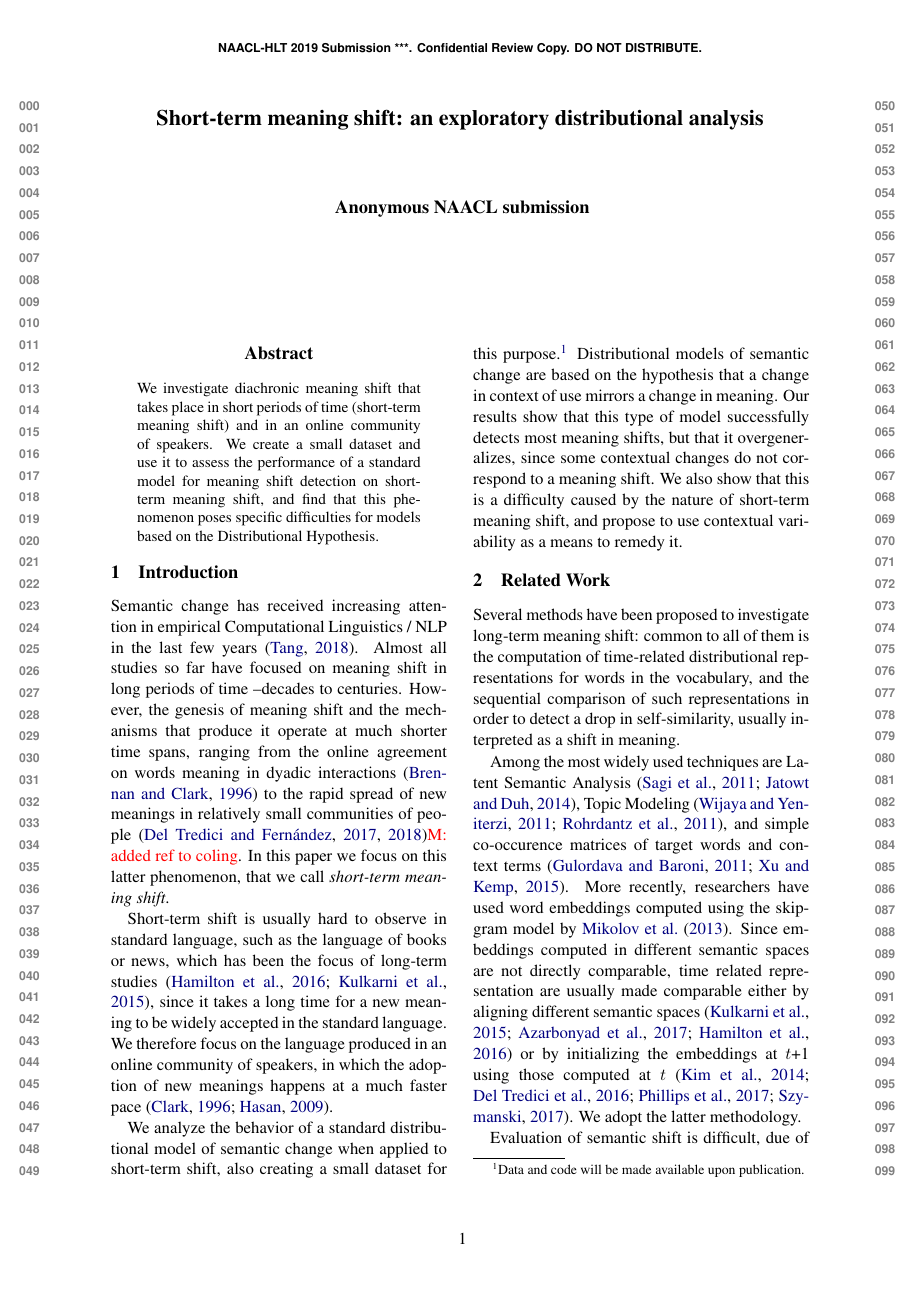
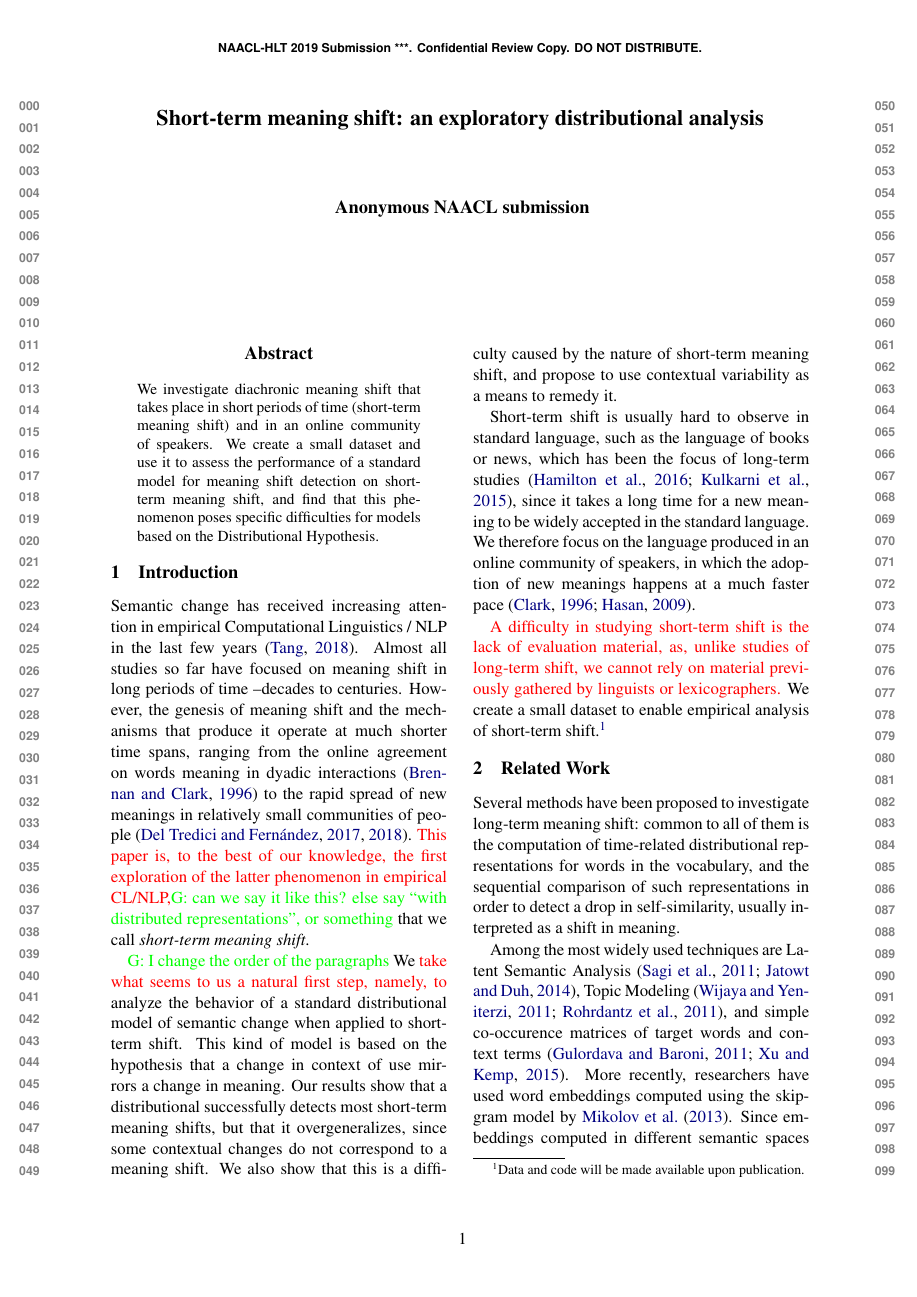
Before and after one commit to marcodel13/STMS-naaclhlt2019, a LaTeX paper (main.tex, which reads sec_introduction.tex): page 1 of 6. Compiled offline with pdfLaTeX.

Commit message:
intro, setup

```diff
--- a/naaclhlt2019.tex
+++ b/main.tex
@@ -35,6 +35,7 @@
 \newcommand{\raq}[1]{\textcolor{blue}{R: #1}}
 \newcommand{\marco}[1]{\textcolor{red}{M: #1}}
 \newcommand{\gbt}[1]{\textcolor{green}{G: #1}}
+\newcommand{\new}[1]{\textcolor{red}{#1}}
 \newcommand{\redd}{Reddit$_{13}$}
 \usepackage{soul}
 
--- a/sec_introduction.tex
+++ b/sec_introduction.tex
@@ -1,5 +1,14 @@
 Semantic change has received increasing attention in empirical Computational Linguistics / NLP in the last few years \cite{tang2018state}. Almost all studies so far have focused on meaning shift in long periods of time --decades to centuries. However, the genesis of meaning shift and the mechanisms that produce it operate at much shorter time spans, ranging
-from the online agreement on words meaning in dyadic interactions \cite{brennan1996conceptual} to the rapid spread of new meanings in relatively small communities of people \cite{del2017semantic,del2018road}\marco{added ref to coling}. In this paper we focus on this latter  phenomenon, that we call \textit{short-term meaning shift}.
+from the online agreement on words meaning in dyadic interactions \cite{brennan1996conceptual} to the rapid spread of new meanings in relatively small communities of people \cite{del2017semantic,del2018road}. \new{This paper is, to the best of our knowledge, the first exploration of the latter phenomenon in empirical CL/NLP,}\gbt{can we say it like this? else say ``with distributed representations'', or something} that we call \textit{short-term meaning shift}.
+
+\gbt{I change the order of the paragraphs}
+We \new{take what seems to us a natural first step, namely, to} analyze the
+ behavior of a standard distributional model of semantic change when
+ applied to short-term shift.
+This kind of model is based on the hypothesis that a change in context of use mirrors a change in meaning.
+Our results show that a distributional successfully detects most short-term meaning shifts, but that it overgeneralizes, since some contextual changes do not correspond to a meaning shift.
+%\gbt{this is the main result; I would not mention the false negatives cause they are very few.}
+We also show that this is a difficulty caused by the nature of short-term meaning shift, and propose to use contextual variability as a means to remedy it.
 
 Short-term shift is usually hard to observe in standard language, such
 as the language of books or news, which has been the focus of
@@ -15,16 +24,17 @@ We therefore focus on the language produced in an online community of speakers,
 %genesis, spread and
 adoption of new meanings happens at a much faster pace \cite{Clark96,hasan2009}.
 %\todo{How about decay? (death of new meanings) -- better not to mention for simplicity?}
-%\todo{G added these references from the previous version of this sentence, pls check they're ok here.}
 
-We analyze the behavior of a standard distributional model of
-semantic change when applied to short-term shift,
-also creating a small dataset for this purpose.\footnote{Data and code
-will be made available upon publication.}
-Distributional models of semantic change are based on the hypothesis that a change in context of use mirrors a change in meaning.
-Our results show that this type of model successfully detects most meaning shifts, but that it overgeneralizes, since some contextual changes do not correspond to a meaning shift.
-%\gbt{this is the main result; I would not mention the false negatives cause they are very few.}
-We also show that this is a difficulty caused by the nature of short-term meaning shift, and propose to use contextual variability as a means to remedy it.
+\new{A difficulty in studying short-term shift is the lack of
+evaluation material, as, unlike studies of long-term shift, we cannot
+rely on material previously gathered by linguists or lexicographers.}
+We create a small dataset to enable empirical analysis of short-term
+shift.\footnote{Data and code will be made available upon
+publication.}
+% We analyze the behavior of a standard distributional model of
+% semantic change when applied to short-term shift,
+% also creating a small dataset for this purpose.
+
 
 % \marco{but
 % also that, on the one hand, a change in context of use - as measured
```
Also changed, not shown: sec_related_work.tex (+3 -1 lines), sec_setup.tex (+16 -1 lines), naaclhlt2019.bbl (deleted), naaclhlt2019.pdf (deleted), 5 other files.
